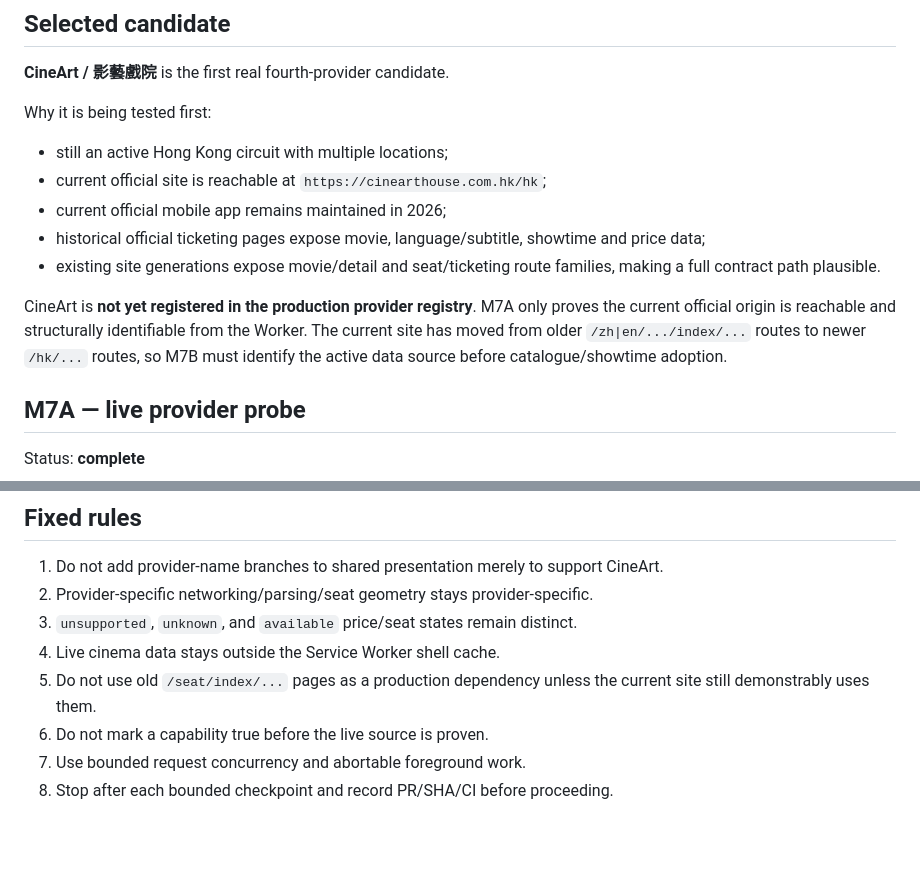
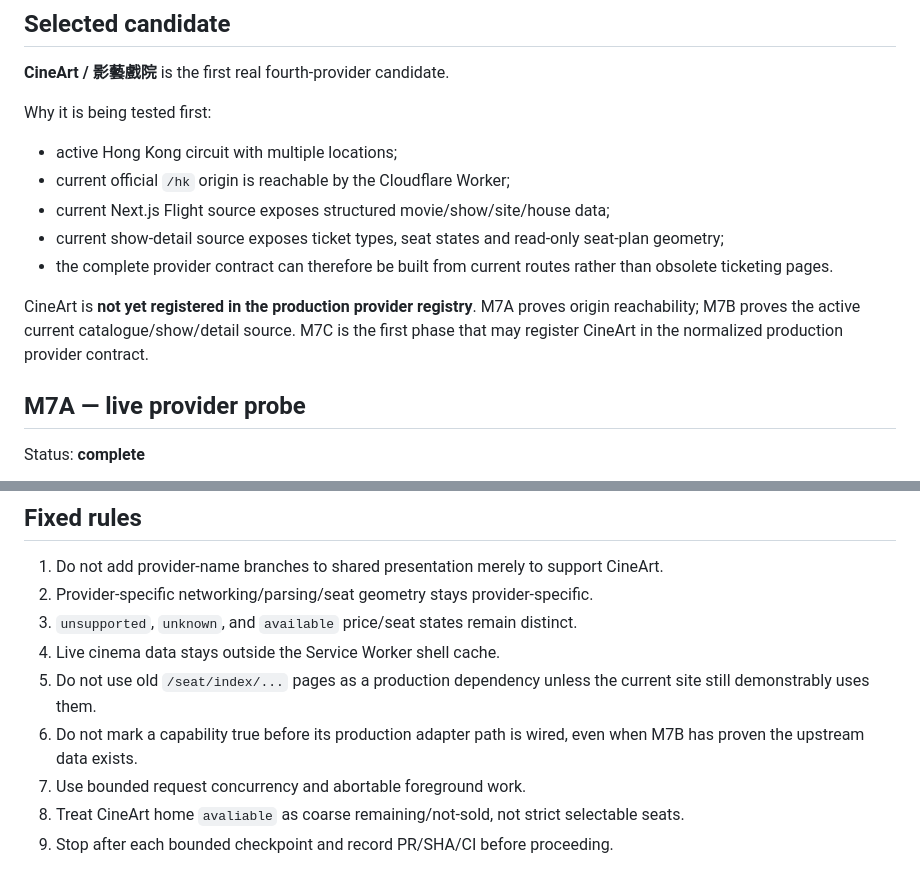
Before and after one commit to MaxYu725/hk-cinema, a Markdown page: docs/m7-checklist.md, 2 parts joined by grey strips. GitHub-like rendering; blank space fills up the shorter version.

```diff
--- a/docs/m7-checklist.md
+++ b/docs/m7-checklist.md
@@ -33,13 +36,13 @@ Phase M7 starts from the completed M6 provider-expansion contract. Do not reopen
 
 Why it is being tested first:
 
-- still an active Hong Kong circuit with multiple locations;
-- current official site is reachable at `https://cinearthouse.com.hk/hk`;
-- current official mobile app remains maintained in 2026;
-- historical official ticketing pages expose movie, language/subtitle, showtime and price data;
-- existing site generations expose movie/detail and seat/ticketing route families, making a full contract path plausible.
+- active Hong Kong circuit with multiple locations;
+- current official `/hk` origin is reachable by the Cloudflare Worker;
+- current Next.js Flight source exposes structured movie/show/site/house data;
+- current show-detail source exposes ticket types, seat states and read-only seat-plan geometry;
+- the complete provider contract can therefore be built from current routes rather than obsolete ticketing pages.
 
-CineArt is **not yet registered in the production provider registry**. M7A only proves the current official origin is reachable and structurally identifiable from the Worker. The current site has moved from older `/zh|en/.../index/...` routes to newer `/hk/...` routes, so M7B must identify the active data source before catalogue/showtime adoption.
+CineArt is **not yet registered in the production provider registry**. M7A proves origin reachability; M7B proves the active current catalogue/show/detail source. M7C is the first phase that may register CineArt in the normalized production provider contract.
 
 ## M7A — live provider probe
 
@@ -115,6 +177,7 @@ Exit condition: catalogue + showtime inputs can be normalized without depending
 3. `unsupported`, `unknown`, and `available` price/seat states remain distinct.
 4. Live cinema data stays outside the Service Worker shell cache.
 5. Do not use old `/seat/index/...` pages as a production dependency unless the current site still demonstrably uses them.
-6. Do not mark a capability true before the live source is proven.
+6. Do not mark a capability true before its production adapter path is wired, even when M7B has proven the upstream data exists.
 7. Use bounded request concurrency and abortable foreground work.
-8. Stop after each bounded checkpoint and record PR/SHA/CI before proceeding.
+8. Treat CineArt home `avaliable` as coarse remaining/not-sold, not strict selectable seats.
+9. Stop after each bounded checkpoint and record PR/SHA/CI before proceeding.
```
Also changed, not shown: other parts of docs/m7-checklist.md (+88 -26 lines).
